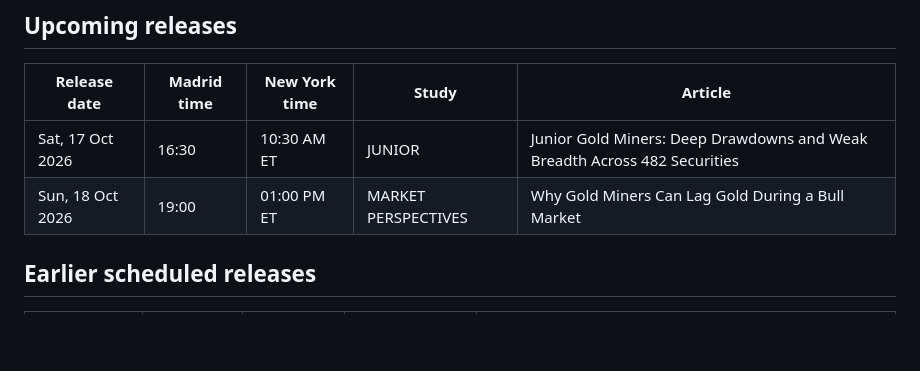
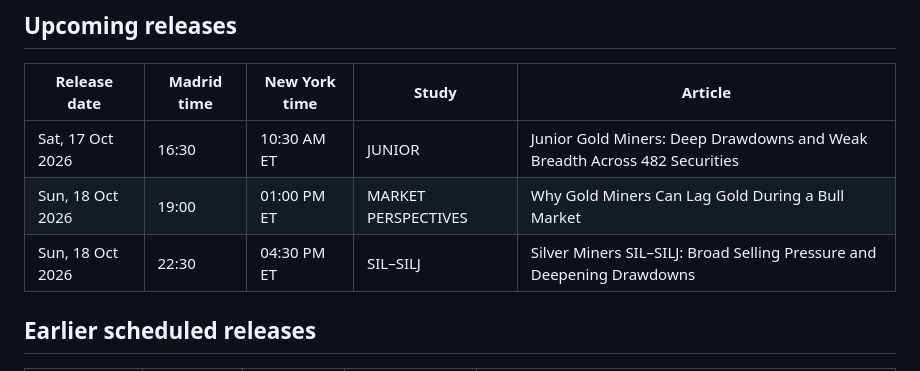
Before and after one commit to BroadLuis/structural-alpha-research, a Markdown page: PUBLICATION_SCHEDULE.md, the part around the change. Rendered like a GitHub page; blank space fills up the shorter version.

Commit message:
List SIL-SILJ in Upcoming: Oct 18 4:30 PM ET (22:30 Madrid)

```diff
--- a/PUBLICATION_SCHEDULE.md
+++ b/PUBLICATION_SCHEDULE.md
@@ -10,6 +10,7 @@ Times are shown in **Madrid** and **New York (ET)**, with daylight-saving change
 |---|---|---|---|---|
 | Sat, 17 Oct 2026 | 16:30 | 10:30 AM ET | JUNIOR | Junior Gold Miners: Deep Drawdowns and Weak Breadth Across 482 Securities |
 | Sun, 18 Oct 2026 | 19:00 | 01:00 PM ET | MARKET PERSPECTIVES | Why Gold Miners Can Lag Gold During a Bull Market |
+| Sun, 18 Oct 2026 | 22:30 | 04:30 PM ET | SIL–SILJ | Silver Miners SIL–SILJ: Broad Selling Pressure and Deepening Drawdowns |
 
 ## Earlier scheduled releases
 
```
